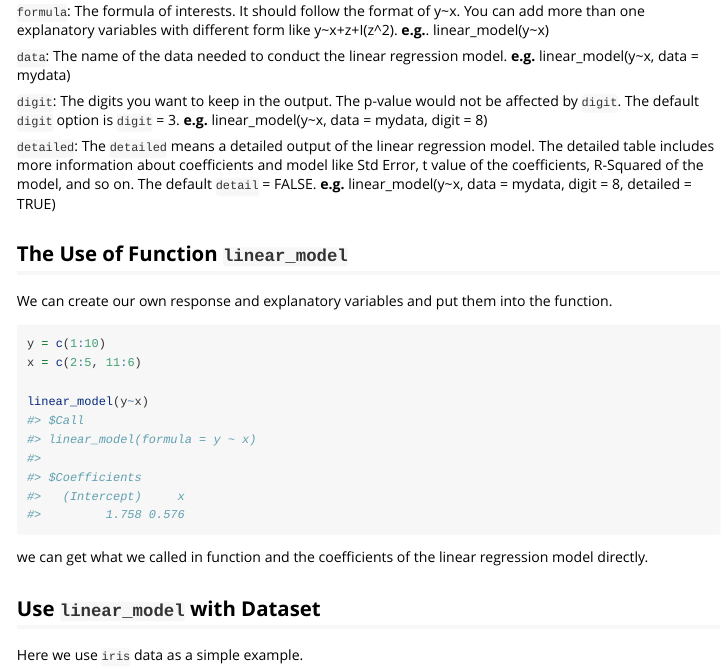
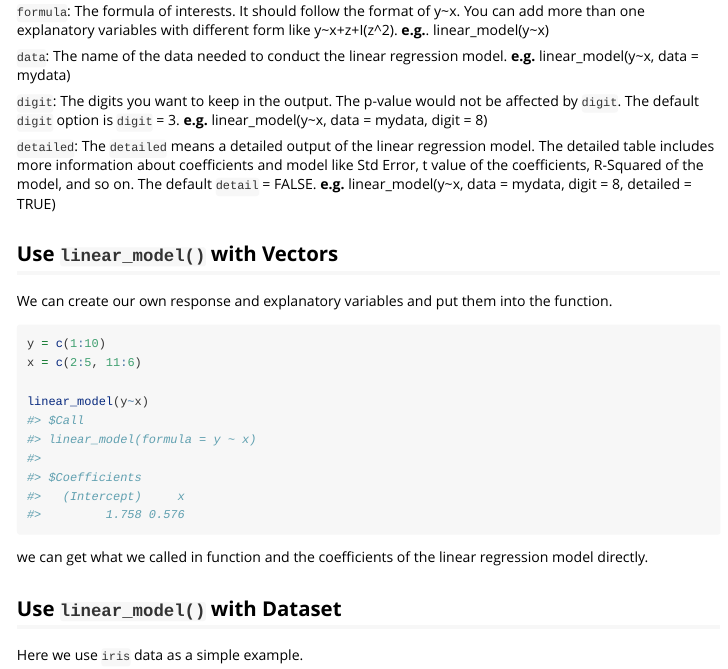
Before and after one commit to haisx/basiclm, an R Markdown document (vignettes/tutorial.Rmd): the page in a window 1100 px wide, from 410 px down. Rendered offline with R 4.5, knitr and Pandoc, with nearby package versions.

Commit message:
Change the title of vignettes

````diff
--- a/vignettes/tutorial.Rmd
+++ b/vignettes/tutorial.Rmd
@@ -40,7 +40,7 @@ The input variables should all be **numeric variables**.
 **e.g.** linear_model(y~x, data = mydata, digit = 8, detailed = TRUE)
 
 
-## The Use of Function `linear_model`
+## Use `linear_model()` with Vectors
 We can create our own response and explanatory variables and put them into the function.
 ```{r 0}
 y = c(1:10)
````
Also changed, not shown: vignettes/tutorial.Rmd (3 more changed lines).
